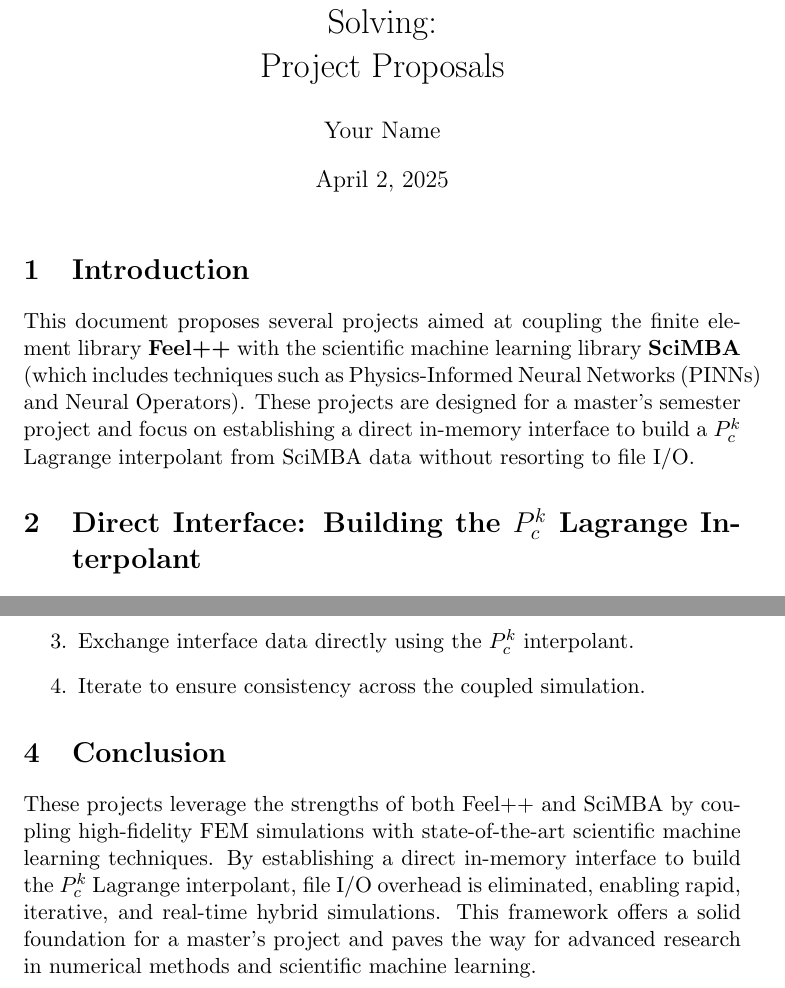
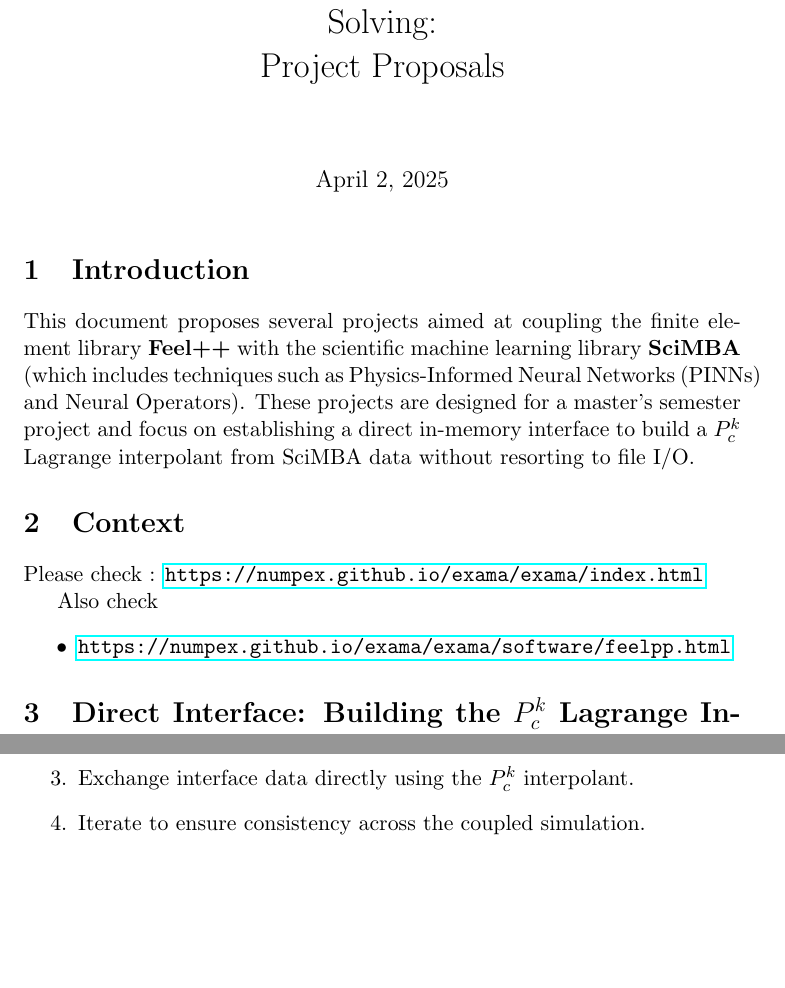
Before and after one commit to feelpp/feelpp-scimba, a LaTeX document (docs/proposals/2025/2025-m1-project.tex): two parts of pages 1 and 5 of 5, joined at a grey line, cut so that both start at the same text, the shorter picture padded with empty space. Compiled offline with pdfLaTeX.

Commit message:
update projects

```diff
--- a/docs/proposals/2025/2025-m1-project.tex
+++ b/docs/proposals/2025/2025-m1-project.tex
@@ -20,7 +20,6 @@
 }
 
 \title{Coupling Feel++ and SciMBA for Advanced PDE Solving:\\ Project Proposals}
-\author{Your Name}
 \date{\today}
 
 \begin{document}
@@ -30,6 +29,14 @@
 \section{Introduction}
 This document proposes several projects aimed at coupling the finite element library \textbf{Feel++} with the scientific machine learning library \textbf{SciMBA} (which includes techniques such as Physics-Informed Neural Networks (PINNs) and Neural Operators). These projects are designed for a master’s semester project and focus on establishing a direct in-memory interface to build a \( P_c^k \) Lagrange interpolant from SciMBA data without resorting to file I/O.
 
+\section{Context}
+
+Please check : \url{https://numpex.github.io/exama/exama/index.html}
+
+Also check
+\begin{itemize}
+    \item \url{https://numpex.github.io/exama/exama/software/feelpp.html}
+\end{itemize}
 \section{Direct Interface: Building the \( P_c^k \) Lagrange Interpolant}
 
 \subsection{Motivation}
@@ -165,7 +173,4 @@
     \item Iterate to ensure consistency across the coupled simulation.
 \end{enumerate}
 
-\section{Conclusion}
-These projects leverage the strengths of both Feel++ and SciMBA by coupling high-fidelity FEM simulations with state-of-the-art scientific machine learning techniques. By establishing a direct in-memory interface to build the \( P_c^k \) Lagrange interpolant, file I/O overhead is eliminated, enabling rapid, iterative, and real-time hybrid simulations. This framework offers a solid foundation for a master’s project and paves the way for advanced research in numerical methods and scientific machine learning.
-
 \end{document}
```
Also changed, not shown: docs/proposals/2025/2025-m1-project.tex (7 more changed lines).
